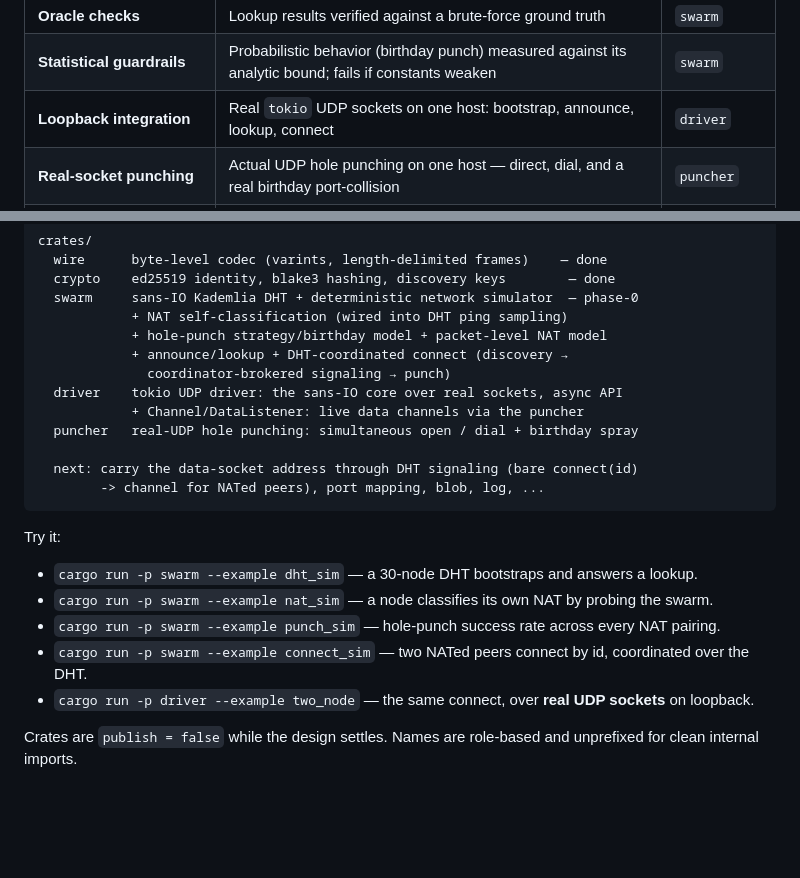
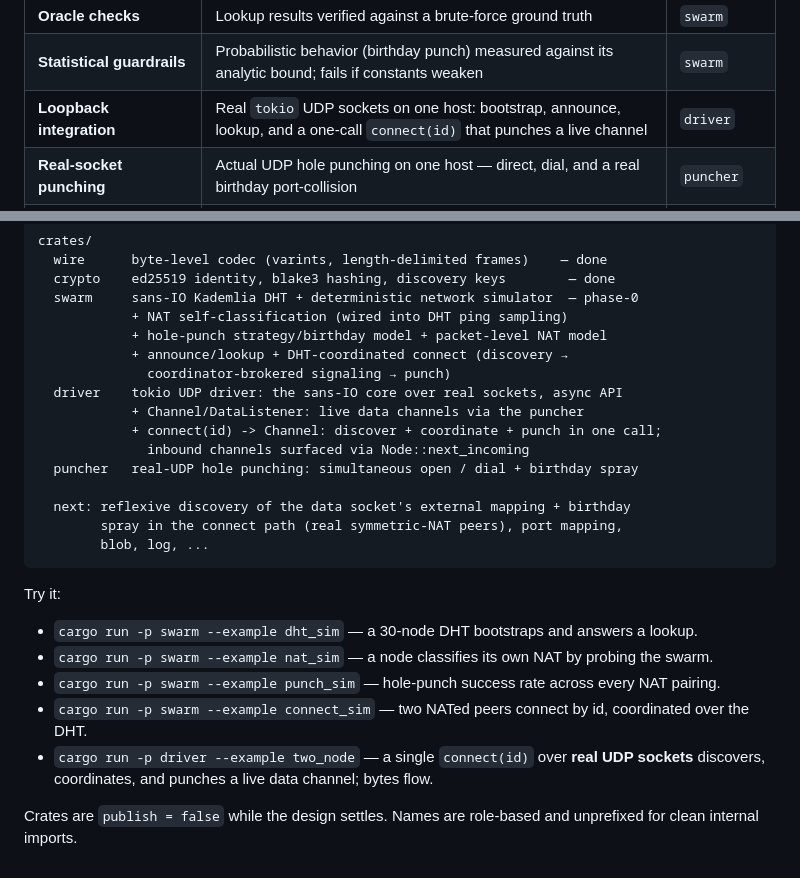
Before and after one commit to myleshorton/warren, a Markdown page: README.md, 2 parts joined by grey strips. GitHub-like rendering; blank space fills up the shorter version.

Commit message:
docs: connect(id) -> Channel in README
Co-Authored-By: Claude Opus 4.8 <noreply@anthropic.com>
Claude-Session: https://claude.ai/code/session_01Ho1p5GwabHivzKUGDm2wFW

````diff
--- a/README.md
+++ b/README.md
@@ -41,7 +41,7 @@ accept weaker guarantees.
 | **Deterministic sim** | Multi-node behavior under a controlled clock/network — no flakes | `swarm` |
 | **Oracle checks** | Lookup results verified against a brute-force ground truth | `swarm` |
 | **Statistical guardrails** | Probabilistic behavior (birthday punch) measured against its analytic bound; fails if constants weaken | `swarm` |
-| **Loopback integration** | Real `tokio` UDP sockets on one host: bootstrap, announce, lookup, connect | `driver` |
+| **Loopback integration** | Real `tokio` UDP sockets on one host: bootstrap, announce, lookup, and a one-call `connect(id)` that punches a live channel | `driver` |
 | **Real-socket punching** | Actual UDP hole punching on one host — direct, dial, and a real birthday port-collision | `puncher` |
 | **Fault injection** (planned) | Drops, reorders, corruption, partitions | `swarm`, `log` |
 | **Corpus / golden files** (planned) | Wire format stays stable across versions | `wire`, `log` |
@@ -60,10 +60,13 @@ crates/
               coordinator-brokered signaling → punch)
   driver    tokio UDP driver: the sans-IO core over real sockets, async API
             + Channel/DataListener: live data channels via the puncher
+            + connect(id) -> Channel: discover + coordinate + punch in one call;
+              inbound channels surfaced via Node::next_incoming
   puncher   real-UDP hole punching: simultaneous open / dial + birthday spray
 
-  next: carry the data-socket address through DHT signaling (bare connect(id)
-        -> channel for NATed peers), port mapping, blob, log, ...
+  next: reflexive discovery of the data socket's external mapping + birthday
+        spray in the connect path (real symmetric-NAT peers), port mapping,
+        blob, log, ...
 ```
 
 Try it:
@@ -71,7 +74,7 @@ Try it:
 - `cargo run -p swarm --example nat_sim` — a node classifies its own NAT by probing the swarm.
 - `cargo run -p swarm --example punch_sim` — hole-punch success rate across every NAT pairing.
 - `cargo run -p swarm --example connect_sim` — two NATed peers connect by id, coordinated over the DHT.
-- `cargo run -p driver --example two_node` — the same connect, over **real UDP sockets** on loopback.
+- `cargo run -p driver --example two_node` — a single `connect(id)` over **real UDP sockets** discovers, coordinates, and punches a live data channel; bytes flow.
 
 Crates are `publish = false` while the design settles. Names are role-based and
 unprefixed for clean internal imports.
````
